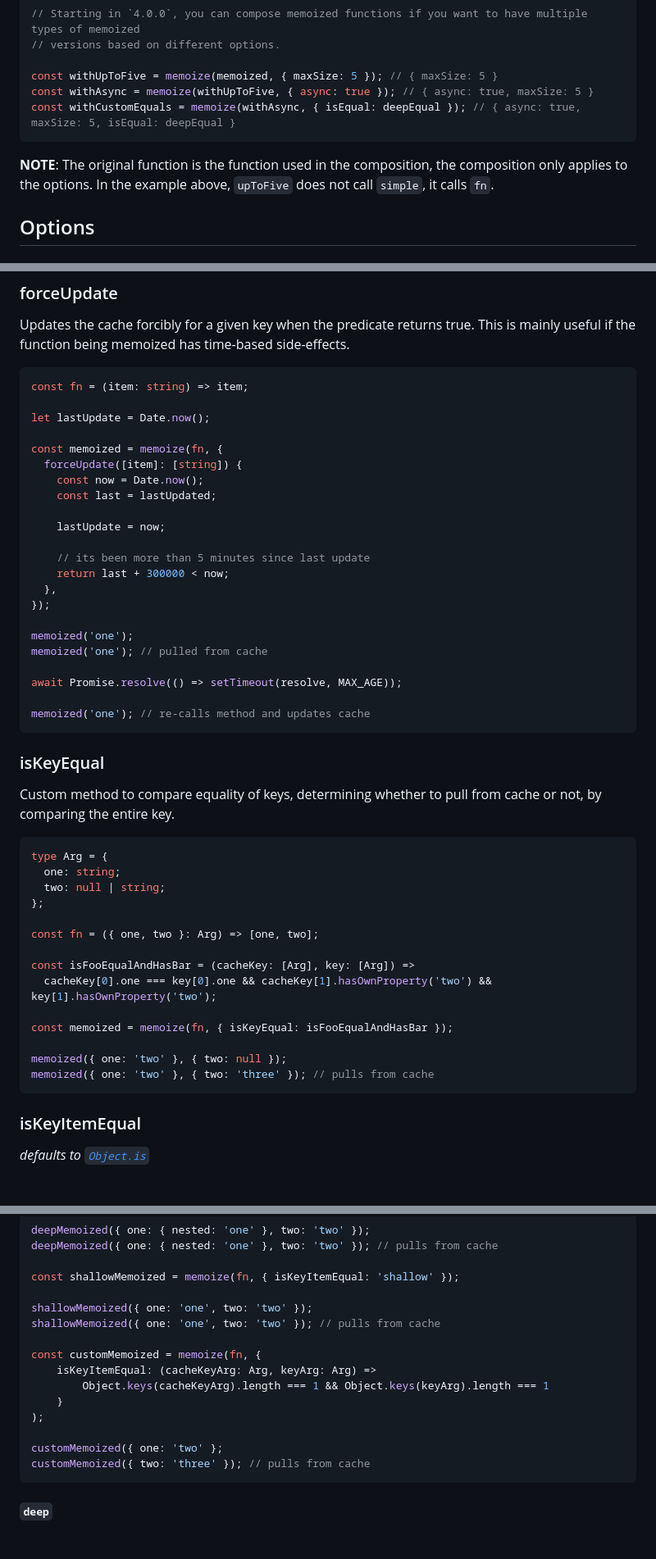
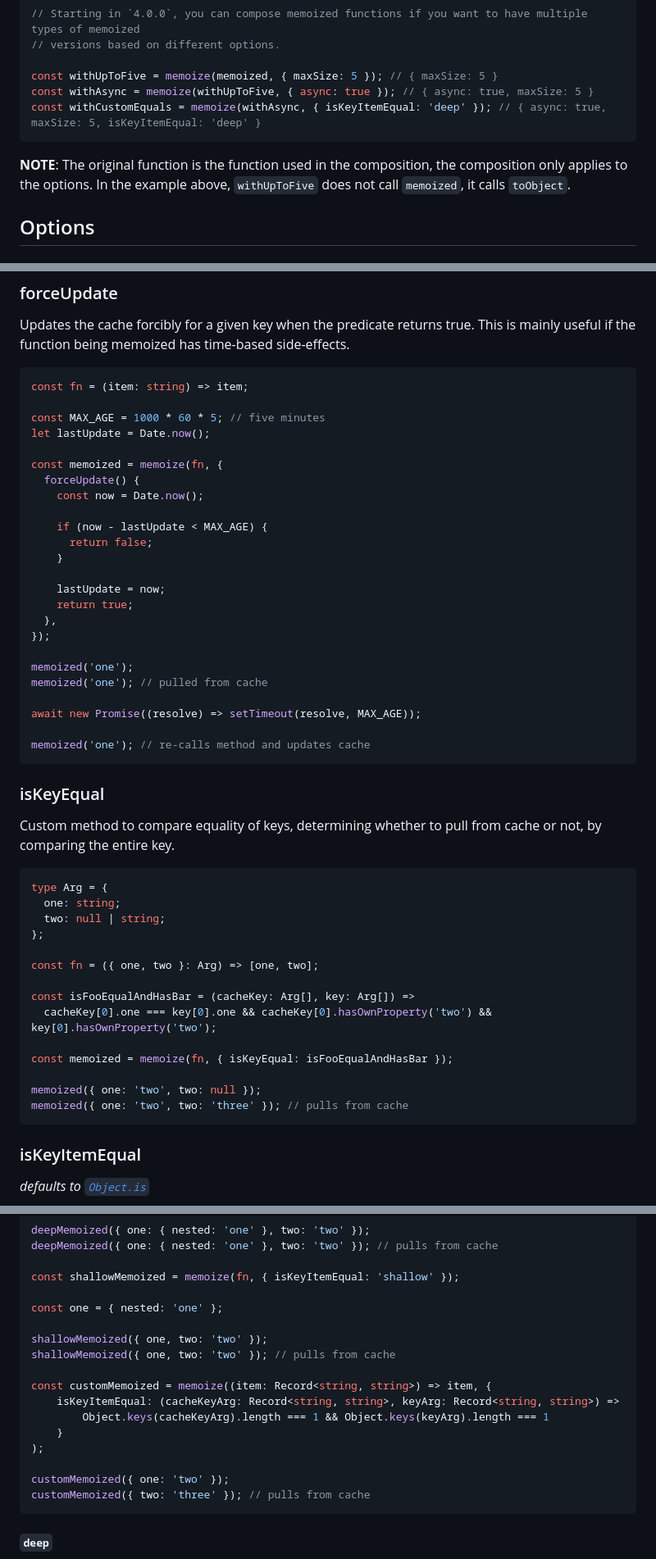
Before and after one commit to planttheidea/micro-memoize, a Markdown page: README.md, 3 parts joined by grey strips. Shown at 82% size. Drawn GitHub-style; blank space fills up the shorter version.

Commit message:
docs: correct option, cache and statistics examples (#160)

````diff
--- a/README.md
+++ b/README.md
@@ -84,11 +84,11 @@ console.log(memoized('one', 'two')); // pulled from cache
 
 const withUpToFive = memoize(memoized, { maxSize: 5 }); // { maxSize: 5 }
 const withAsync = memoize(withUpToFive, { async: true }); // { async: true, maxSize: 5 }
-const withCustomEquals = memoize(withAsync, { isEqual: deepEqual }); // { async: true, maxSize: 5, isEqual: deepEqual }
+const withCustomEquals = memoize(withAsync, { isKeyItemEqual: 'deep' }); // { async: true, maxSize: 5, isKeyItemEqual: 'deep' }
 ```
 
 **NOTE**: The original function is the function used in the composition, the composition only applies to the options. In
-the example above, `upToFive` does not call `simple`, it calls `fn`.
+the example above, `withUpToFive` does not call `memoized`, it calls `toObject`.
 
 ## Options
 
@@ -171,24 +171,26 @@ memoized has time-based side-effects.
 ```ts
 const fn = (item: string) => item;
 
+const MAX_AGE = 1000 * 60 * 5; // five minutes
 let lastUpdate = Date.now();
 
 const memoized = memoize(fn, {
-  forceUpdate([item]: [string]) {
+  forceUpdate() {
     const now = Date.now();
-    const last = lastUpdated;
+
+    if (now - lastUpdate < MAX_AGE) {
+      return false;
+    }
 
     lastUpdate = now;
-
-    // its been more than 5 minutes since last update
-    return last + 300000 < now;
+    return true;
   },
 });
 
 memoized('one');
 memoized('one'); // pulled from cache
 
-await Promise.resolve(() => setTimeout(resolve, MAX_AGE));
+await new Promise((resolve) => setTimeout(resolve, MAX_AGE));
 
 memoized('one'); // re-calls method and updates cache
 ```
@@ -205,13 +207,13 @@ type Arg = {
 
 const fn = ({ one, two }: Arg) => [one, two];
 
-const isFooEqualAndHasBar = (cacheKey: [Arg], key: [Arg]) =>
-  cacheKey[0].one === key[0].one && cacheKey[1].hasOwnProperty('two') && key[1].hasOwnProperty('two');
+const isFooEqualAndHasBar = (cacheKey: Arg[], key: Arg[]) =>
+  cacheKey[0].one === key[0].one && cacheKey[0].hasOwnProperty('two') && key[0].hasOwnProperty('two');
 
 const memoized = memoize(fn, { isKeyEqual: isFooEqualAndHasBar });
 
-memoized({ one: 'two' }, { two: null });
-memoized({ one: 'two' }, { two: 'three' }); // pulls from cache
+memoized({ one: 'two', two: null });
+memoized({ one: 'two', two: 'three' }); // pulls from cache
 ```
 
 ### isKeyItemEqual
@@ -239,16 +241,18 @@ deepMemoized({ one: { nested: 'one' }, two: 'two' }); // pulls from cache
 
 const shallowMemoized = memoize(fn, { isKeyItemEqual: 'shallow' });
 
-shallowMemoized({ one: 'one', two: 'two' });
-shallowMemoized({ one: 'one', two: 'two' }); // pulls from cache
+const one = { nested: 'one' };
 
-const customMemoized = memoize(fn, {
-    isKeyItemEqual: (cacheKeyArg: Arg, keyArg: Arg) =>
+shallowMemoized({ one, two: 'two' });
+shallowMemoized({ one, two: 'two' }); // pulls from cache
+
+const customMemoized = memoize((item: Record<string, string>) => item, {
+    isKeyItemEqual: (cacheKeyArg: Record<string, string>, keyArg: Record<string, string>) =>
         Object.keys(cacheKeyArg).length === 1 && Object.keys(keyArg).length === 1
     }
 );
 
-customMemoized({ one: 'two' };
+customMemoized({ one: 'two' });
 customMemoized({ two: 'three' }); // pulls from cache
 ```
 
````
Also changed, not shown: other parts of README.md (+8 -9 lines).
